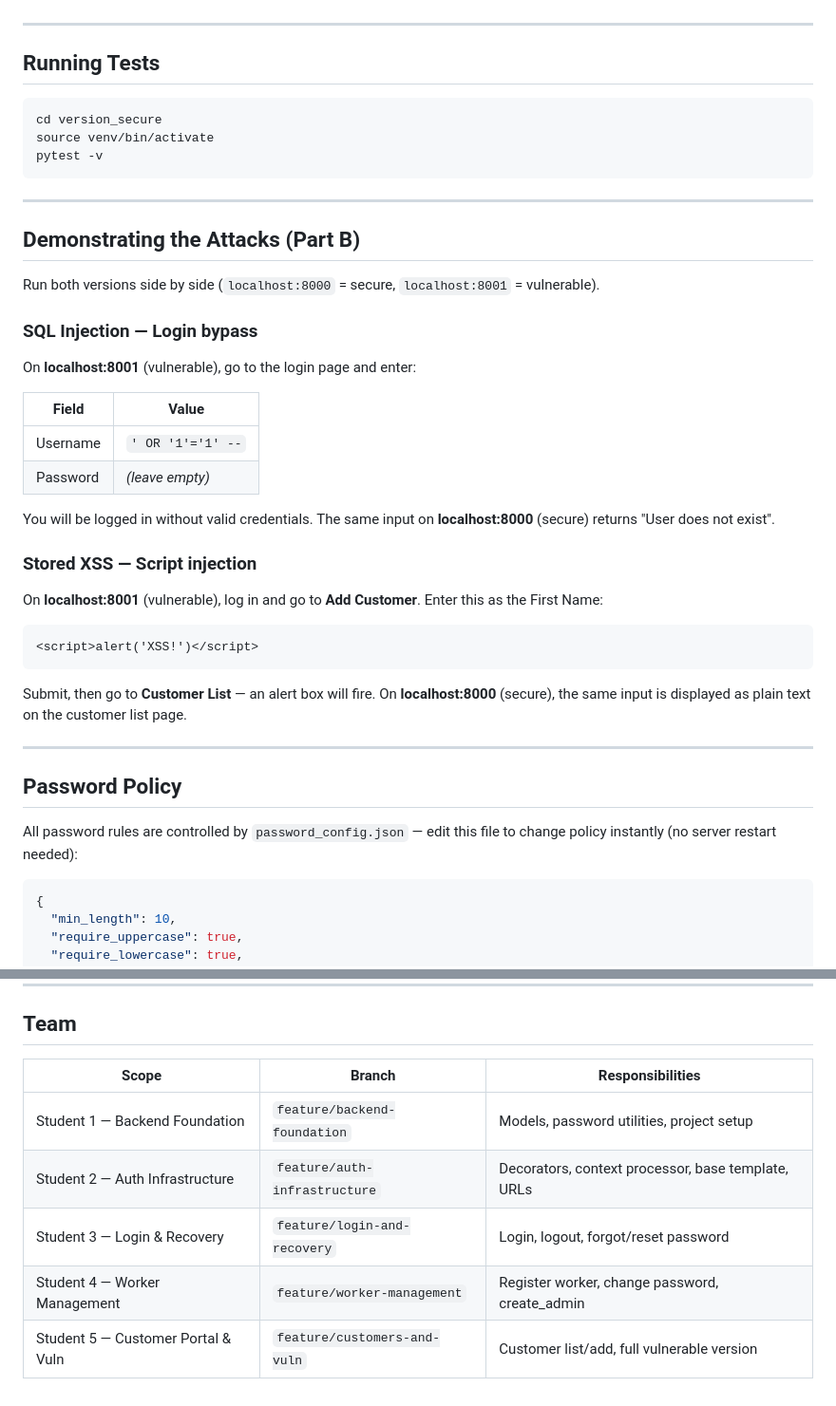
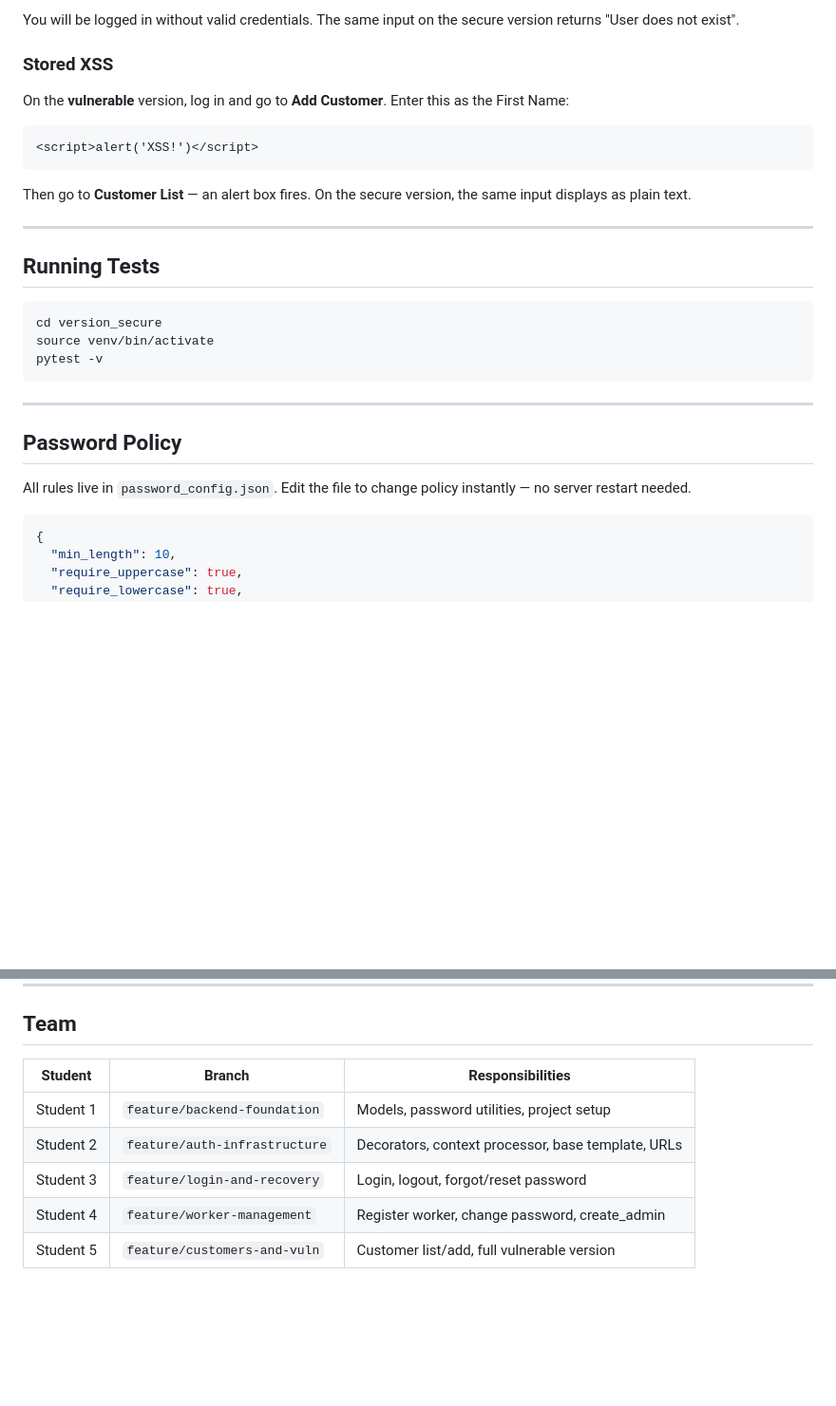
Before and after one commit to shaked-shlomo/CS-Project-Communication_Ltd, a Markdown page: README.md, 2 parts joined by grey strips. Shown at 95% size. GitHub-like rendering; blank space fills up the shorter version.

````diff
--- a/README.md
+++ b/README.md
@@ -159,3 +152,14 @@ Open [http://localhost:8001](http://localhost:8001) for the vulnerable version.
+You will be logged in without valid credentials. The same input on the secure version returns "User does not exist".
+
+### Stored XSS
+
+On the **vulnerable** version, log in and go to **Add Customer**. Enter this as the First Name:
+
+```
+<script>alert('XSS!')</script>
+```
+
+Then go to **Customer List** — an alert box fires. On the secure version, the same input displays as plain text.
 
 ---
 
@@ -169,36 +173,9 @@ pytest -v
 
 ---
 
-## Demonstrating the Attacks (Part B)
-
-Run both versions side by side (`localhost:8000` = secure, `localhost:8001` = vulnerable).
-
-### SQL Injection — Login bypass
-
-On **localhost:8001** (vulnerable), go to the login page and enter:
-
-| Field | Value |
-|---|---|
-| Username | `' OR '1'='1' --` |
-| Password | *(leave empty)* |
-
-You will be logged in without valid credentials. The same input on **localhost:8000** (secure) returns "User does not exist".
-
-### Stored XSS — Script injection
-
-On **localhost:8001** (vulnerable), log in and go to **Add Customer**. Enter this as the First Name:
-
-```
-<script>alert('XSS!')</script>
-```
-
-Submit, then go to **Customer List** — an alert box will fire. On **localhost:8000** (secure), the same input is displayed as plain text on the customer list page.
-
----
-
 ## Password Policy
 
-All password rules are controlled by `password_config.json` — edit this file to change policy instantly (no server restart needed):
+All rules live in `password_config.json`. Edit the file to change policy instantly — no server restart needed.
 
 ```json
 {
@@ -217,10 +194,10 @@ All password rules are controlled by `password_config.json` — edit this file t
 
 ## Team
 
-| Scope | Branch | Responsibilities |
-|---|---|---|
-| Student 1 — Backend Foundation | `feature/backend-foundation` | Models, password utilities, project setup |
-| Student 2 — Auth Infrastructure | `feature/auth-infrastructure` | Decorators, context processor, base template, URLs |
-| Student 3 — Login & Recovery | `feature/login-and-recovery` | Login, logout, forgot/reset password |
-| Student 4 — Worker Management | `feature/worker-management` | Register worker, change password, create_admin |
-| Student 5 — Customer Portal & Vuln | `feature/customers-and-vuln` | Customer list/add, full vulnerable version |
+| Student | Branch | Responsibilities |
+|---------|--------|-----------------|
+| Student 1 | `feature/backend-foundation` | Models, password utilities, project setup |
+| Student 2 | `feature/auth-infrastructure` | Decorators, context processor, base template, URLs |
+| Student 3 | `feature/login-and-recovery` | Login, logout, forgot/reset password |
+| Student 4 | `feature/worker-management` | Register worker, change password, create_admin |
+| Student 5 | `feature/customers-and-vuln` | Customer list/add, full vulnerable version |
````
Also changed, not shown: other parts of README.md (+60 -67 lines).
